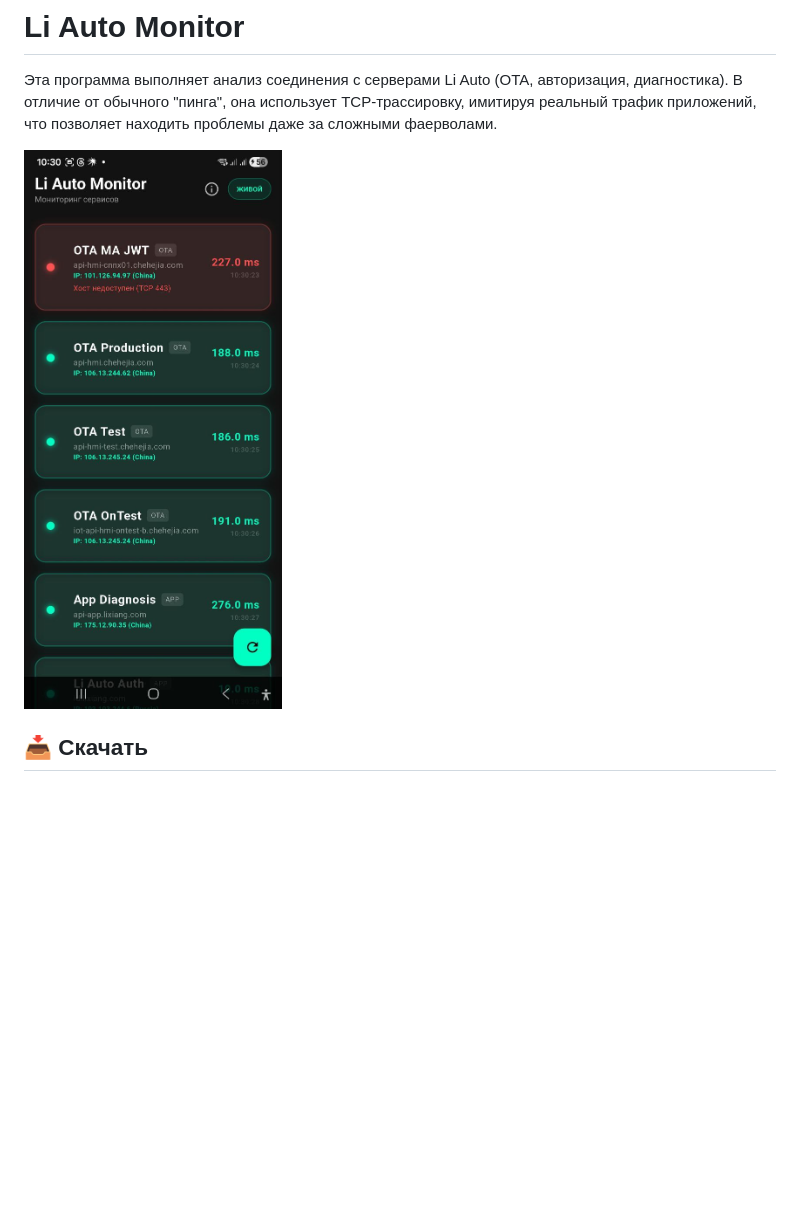
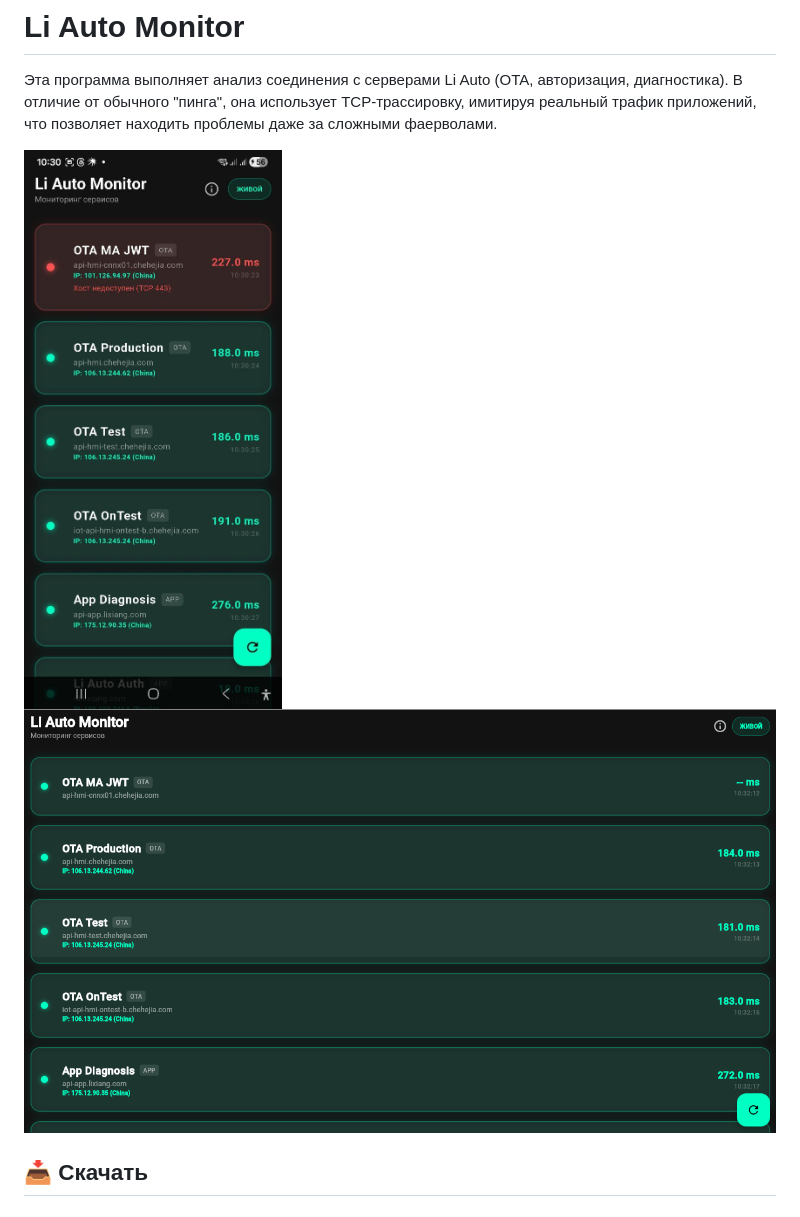
Before and after one commit to seoeaa/li_auto_monitor, a Markdown page: README.md, the part around the change. Drawn GitHub-style; pictures changed too: linux_pc.png (added); blank space fills up the shorter version.

Commit message:
Add Linux desktop screenshot to README

```diff
--- a/README.md
+++ b/README.md
@@ -2,7 +2,8 @@
 
 Эта программа выполняет анализ соединения с серверами Li Auto (OTA, авторизация, диагностика). В отличие от обычного "пинга", она использует TCP-трассировку, имитируя реальный трафик приложений, что позволяет находить проблемы даже за сложными фаерволами.
 
-![Screenshot](photo_2026-02-14_10-31-13.jpg)
+![Screenshot Mobile](photo_2026-02-14_10-31-13.jpg)
+![Screenshot Linux](linux_pc.png)
 
 ## 📥 Скачать
 ### Android
```
